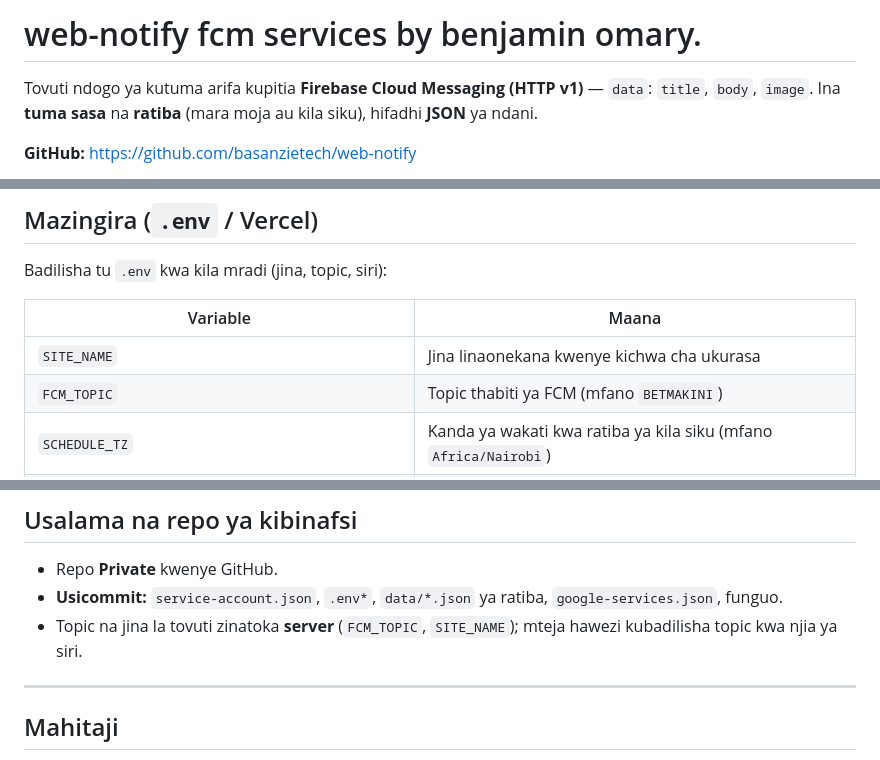
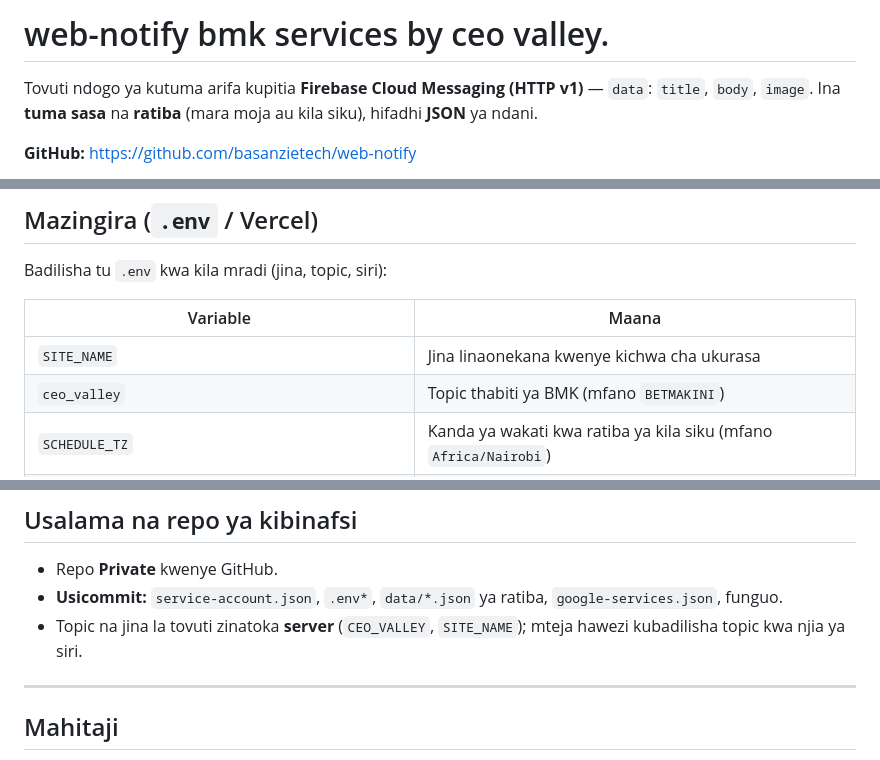
Before and after one commit to hiieg009-hub/web-notify, a Markdown page: README.md, 3 parts joined by grey strips. Rendered like a GitHub page.

Commit message:
Update README with new service name and topic

```diff
--- a/README.md
+++ b/README.md
@@ -1,4 +1,4 @@
-# web-notify  fcm services by benjamin omary.
+# web-notify  bmk services by ceo valley.
 
 Tovuti ndogo ya kutuma arifa kupitia **Firebase Cloud Messaging (HTTP v1)** — `data`: `title`, `body`, `image`. Ina **tuma sasa** na **ratiba** (mara moja au kila siku), hifadhi **JSON** ya ndani.
 
@@ -13,7 +13,7 @@ Badilisha tu `.env` kwa kila mradi (jina, topic, siri):
 | Variable | Maana |
 |----------|--------|
 | `SITE_NAME` | Jina linaonekana kwenye kichwa cha ukurasa |
-| `FCM_TOPIC` | Topic thabiti ya FCM (mfano `BETMAKINI`) |
+| `ceo_valley` | Topic thabiti ya BMK (mfano `BETMAKINI`) |
 | `SCHEDULE_TZ` | Kanda ya wakati kwa ratiba ya kila siku (mfano `Africa/Nairobi`) |
 | `SCHEDULE_DB_PATH` | (Chaguo) njia ya faili ya JSON; chaguo-msingi `data/schedules.json` |
 | `ADMIN_SECRET` | **Lazima** (isipokuwa `ADMIN_AUTH_OPEN=1`). Linazuia **kutuma** na **ratiba** bila `x-admin-secret` / Bearer |
@@ -72,7 +72,7 @@ Ratiba hutekelezwa **kila dakika** na `server-local.js` bila kuhitaji kuipiga `/
 
 - Repo **Private** kwenye GitHub.
 - **Usicommit:** `service-account.json`, `.env*`, `data/*.json` ya ratiba, `google-services.json`, funguo.
-- Topic na jina la tovuti zinatoka **server** (`FCM_TOPIC`, `SITE_NAME`); mteja hawezi kubadilisha topic kwa njia ya siri.
+- Topic na jina la tovuti zinatoka **server** (`CEO_VALLEY`, `SITE_NAME`); mteja hawezi kubadilisha topic kwa njia ya siri.
 
 ---
 
```
